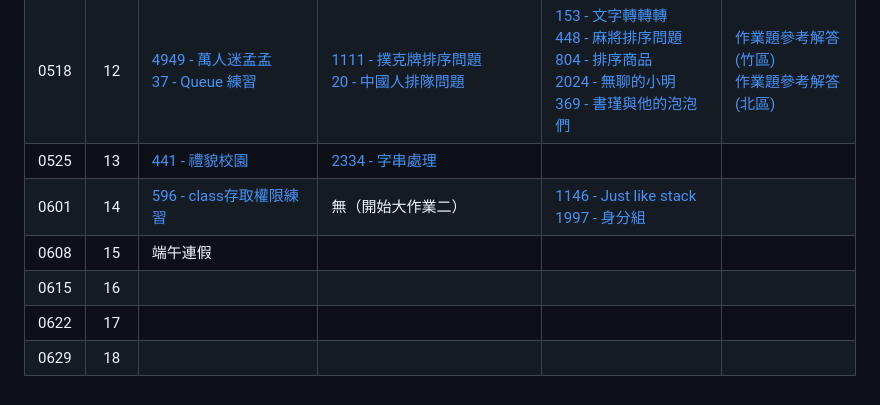
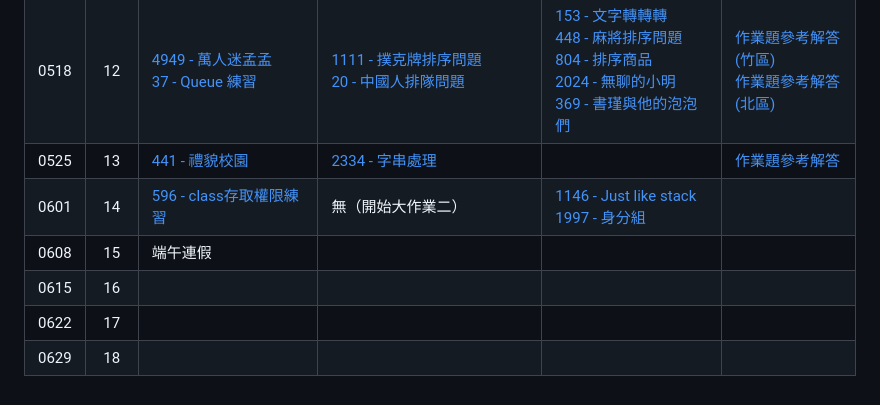
Before and after one commit to tw-csie-sprout/c2024, a Markdown page: homework.md, the part around the change printed below. GitHub-like rendering.

Commit message:
upload w14-hw solution

```diff
--- a/homework.md
+++ b/homework.md
@@ -16,7 +16,7 @@
 | 0504 | 10 |  |  |  |   |
 | 0511 | 11 | [8857 - 指標陣列最大值無函數][neoj-8857]  <br> [1064 - 指標陣列最大值][neoj-1064]| [1234 - 操作 Linked List][neoj-1234]  <br> [2026 - Merge Two Sorted Linked Lists][neoj-2026] |  |   |
 | 0518 | 12 | [4949 - 萬人迷孟孟][neoj-4949] <br> [37 - Queue 練習][neoj-37] | [1111 - 撲克牌排序問題][neoj-1111] <br> [20 - 中國人排隊問題][neoj-20] | [153 - 文字轉轉轉][neoj-153] <br> [448 - 麻將排序問題][neoj-448] <br> [804 - 排序商品][neoj-804] <br> [2024 - 無聊的小明][neoj-2024] <br> [369 - 書瑾與他的泡泡們][neoj-369] <br>  | [作業題參考解答(竹區)][week12-hc-solution]  <br> [作業題參考解答(北區)][week12-tp-solution]|
-| 0525 | 13 | [441 - 禮貌校園][neoj-441] | [2334 - 字串處理][neoj-2334] |  |   |
+| 0525 | 13 | [441 - 禮貌校園][neoj-441] | [2334 - 字串處理][neoj-2334] |  | [作業題參考解答][week13-tp-solution] |
 | 0601 | 14 | [596 - class存取權限練習][neoj-596]  | 無（開始大作業二） | [1146 - Just like stack][neoj-1146] <br> [1997 - 身分組][neoj-1997] |   |
 | 0608 | 15 | 端午連假 |  |  |   |
 | 0615 | 16 |  |  |  |   |
```
Also changed, not shown: other parts of homework.md (+1 -0 lines).
